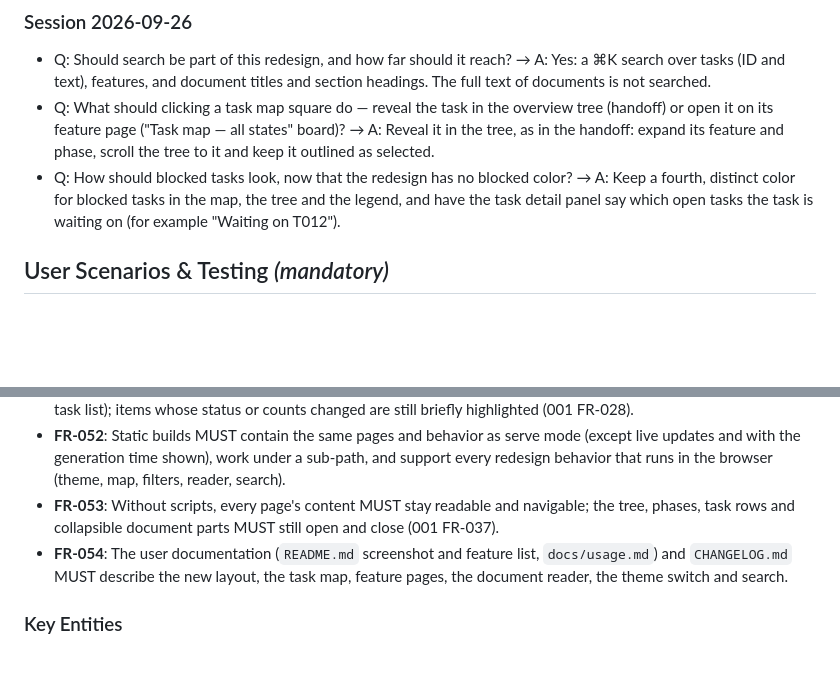
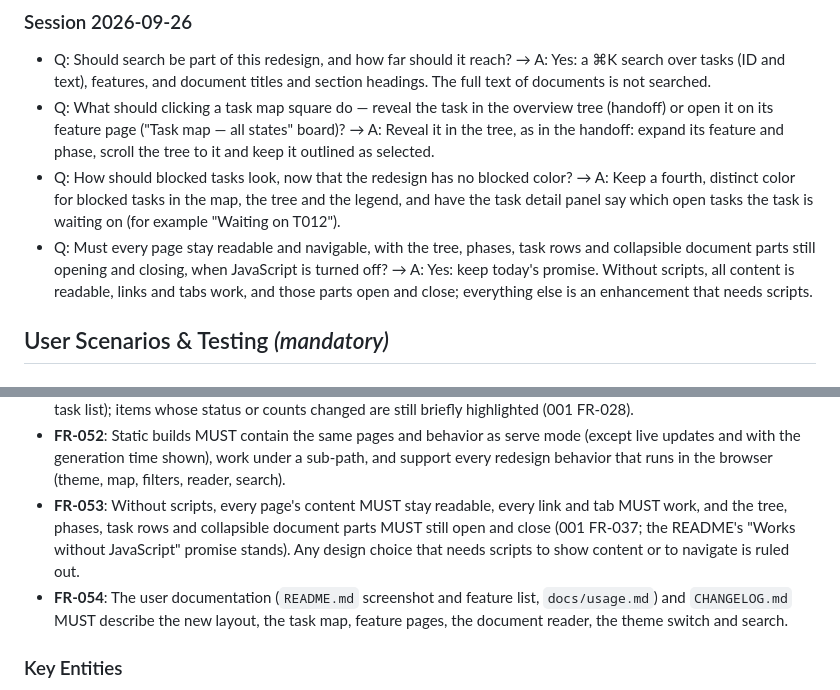
Before and after one commit to SerafAC/speckit-eye, a Markdown page: specs/002-dashboard-redesign/spec.md, 2 parts joined by grey strips. Rendered like a GitHub page; blank space fills up the shorter version.

Commit message:
docs(002-dashboard-redesign): clarify that pages keep working without JavaScript
Co-Authored-By: Claude Opus 5.5 <noreply@anthropic.com>
Claude-Session: https://claude.ai/code/session_017C97Pnv6V8CqDifsvCgWQx

```diff
--- a/specs/002-dashboard-redesign/spec.md
+++ b/specs/002-dashboard-redesign/spec.md
@@ -17,6 +17,7 @@ The approved redesign lives in `mockups/001-first-redesign/`: `DESIGN_HANDOFF.md
 - Q: Should search be part of this redesign, and how far should it reach? → A: Yes: a ⌘K search over tasks (ID and text), features, and document titles and section headings. The full text of documents is not searched.
 - Q: What should clicking a task map square do — reveal the task in the overview tree (handoff) or open it on its feature page ("Task map — all states" board)? → A: Reveal it in the tree, as in the handoff: expand its feature and phase, scroll the tree to it and keep it outlined as selected.
 - Q: How should blocked tasks look, now that the redesign has no blocked color? → A: Keep a fourth, distinct color for blocked tasks in the map, the tree and the legend, and have the task detail panel say which open tasks the task is waiting on (for example "Waiting on T012").
+- Q: Must every page stay readable and navigable, with the tree, phases, task rows and collapsible document parts still opening and closing, when JavaScript is turned off? → A: Yes: keep today's promise. Without scripts, all content is readable, links and tabs work, and those parts open and close; everything else is an enhancement that needs scripts.
 
 ## User Scenarios & Testing *(mandatory)*
 
@@ -258,7 +259,7 @@ From any page, the user presses ⌘K (Ctrl+K on Windows and Linux) or activates
 - **FR-050**: Every clickable element MUST be a real link or button, reachable and usable by keyboard with a visible focus ring, with a hit target of at least 36 px (task map squares excepted, which stay reachable by keyboard).
 - **FR-051**: Live updates MUST keep all view state of every page: theme, order, depth, filters, text filter, map mode, expanded rows, open phase, selected task, reader expansions and raw view, and scroll positions (page, tree card and task list); items whose status or counts changed are still briefly highlighted (001 FR-028).
 - **FR-052**: Static builds MUST contain the same pages and behavior as serve mode (except live updates and with the generation time shown), work under a sub-path, and support every redesign behavior that runs in the browser (theme, map, filters, reader, search).
-- **FR-053**: Without scripts, every page's content MUST stay readable and navigable; the tree, phases, task rows and collapsible document parts MUST still open and close (001 FR-037).
+- **FR-053**: Without scripts, every page's content MUST stay readable, every link and tab MUST work, and the tree, phases, task rows and collapsible document parts MUST still open and close (001 FR-037; the README's "Works without JavaScript" promise stands). Any design choice that needs scripts to show content or to navigate is ruled out.
 - **FR-054**: The user documentation (`README.md` screenshot and feature list, `docs/usage.md`) and `CHANGELOG.md` MUST describe the new layout, the task map, feature pages, the document reader, the theme switch and search.
 
 ### Key Entities
```
